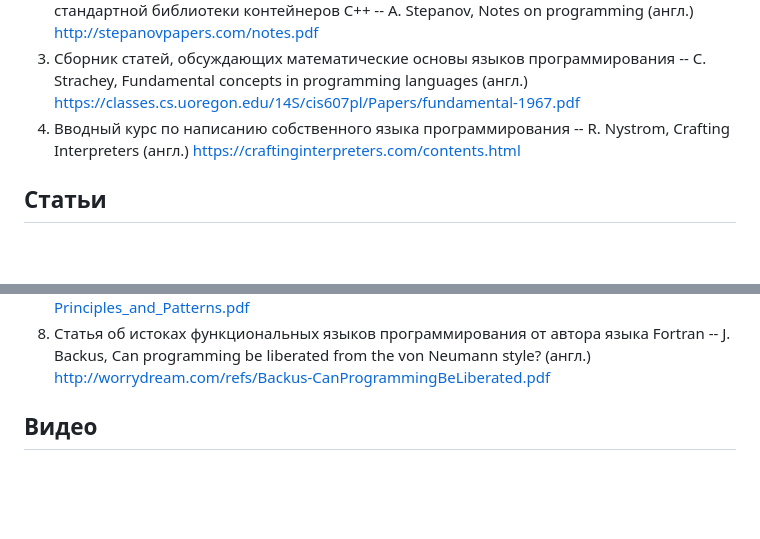
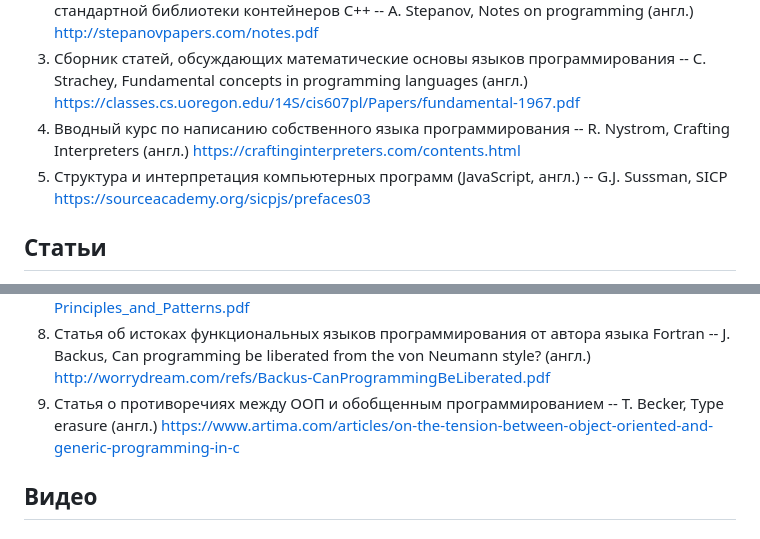
Before and after one commit to AbsoluteVirtue/fcim_poo_21.6, a Markdown page: README.md, 2 parts joined by grey strips. Drawn GitHub-style; blank space fills up the shorter version.

```diff
--- a/README.md
+++ b/README.md
@@ -9,6 +9,8 @@ http://stepanovpapers.com/notes.pdf
 https://classes.cs.uoregon.edu/14S/cis607pl/Papers/fundamental-1967.pdf
 4. Вводный курс по написанию собственного языка программирования -- R. Nystrom, Crafting Interpreters (англ.)
 https://craftinginterpreters.com/contents.html
+5. Структура и интерпретация компьютерных программ (JavaScript, англ.) -- G.J. Sussman, SICP
+https://sourceacademy.org/sicpjs/prefaces03
 
 ## Статьи
 0. Афоризмы А. Перлиса ("перлизмы") (англ.)
@@ -29,6 +31,8 @@ https://floooh.github.io/2018/06/02/one-year-of-c.html
 https://web.archive.org/web/20150906155800/http://www.objectmentor.com/resources/articles/Principles_and_Patterns.pdf
 8. Статья об истоках функциональных языков программирования от автора языка Fortran -- J. Backus, Can programming be liberated from the von Neumann style? (англ.)
 http://worrydream.com/refs/Backus-CanProgrammingBeLiberated.pdf
+9. Статья о противоречиях между ООП и обобщенным программированием -- T. Becker, Type erasure (англ.)
+https://www.artima.com/articles/on-the-tension-between-object-oriented-and-generic-programming-in-c
 
 ## Видео
 ### Высокоуровневый обзор проблем современного программирования
```
